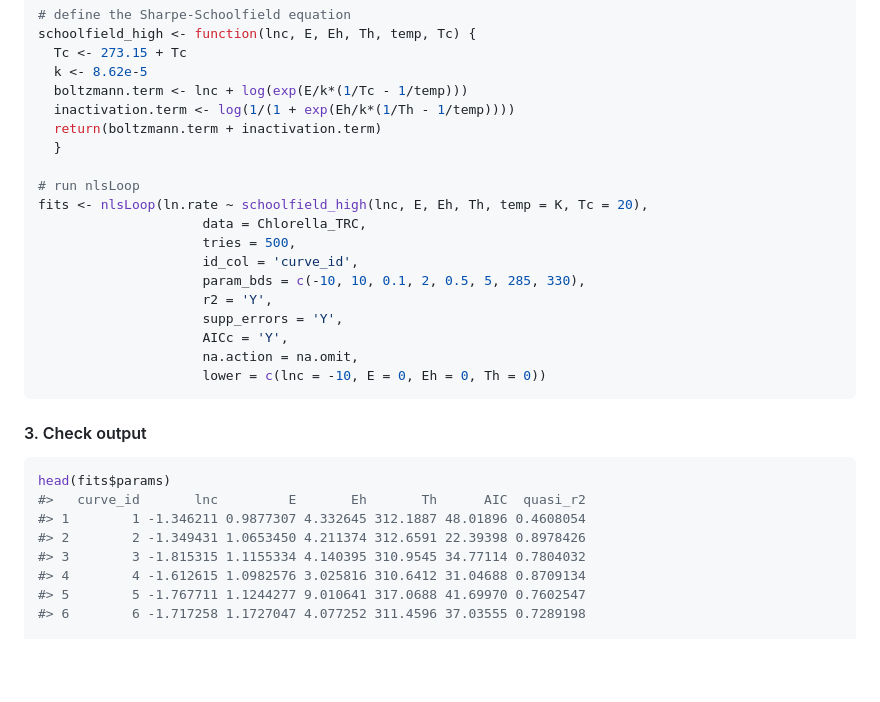
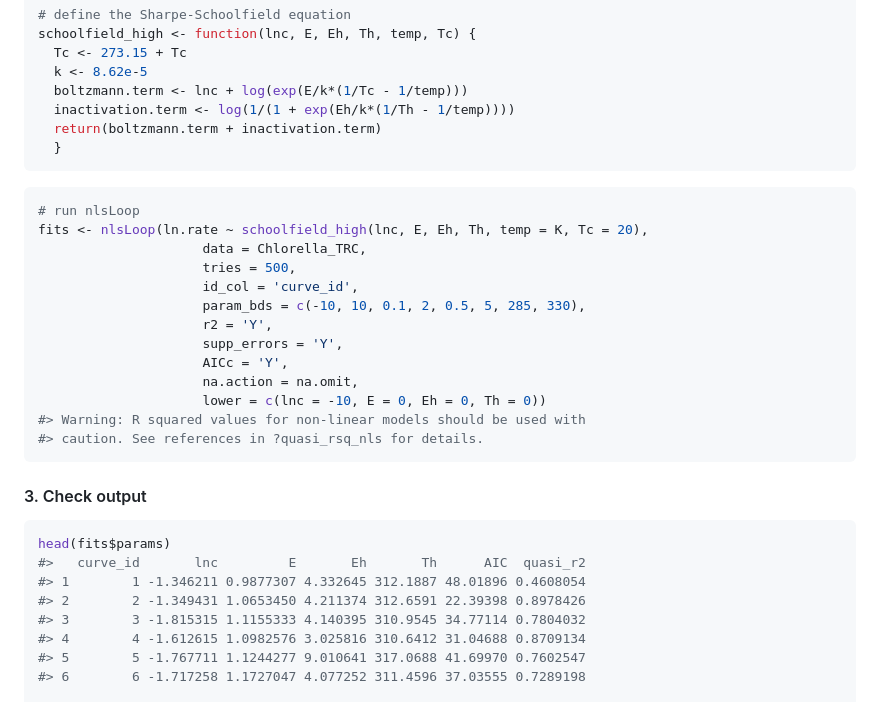
Before and after one commit to padpadpadpad/nlsLoop, a Markdown page: README.md, the part around the change. GitHub-like rendering; blank space fills up the shorter version.

````diff
--- a/README.md
+++ b/README.md
@@ -54,7 +54,9 @@ schoolfield_high <- function(lnc, E, Eh, Th, temp, Tc) {
   inactivation.term <- log(1/(1 + exp(Eh/k*(1/Th - 1/temp))))
   return(boltzmann.term + inactivation.term)
   }
+```
 
+``` r
 # run nlsLoop
 fits <- nlsLoop(ln.rate ~ schoolfield_high(lnc, E, Eh, Th, temp = K, Tc = 20),
                      data = Chlorella_TRC,
@@ -66,6 +68,8 @@ fits <- nlsLoop(ln.rate ~ schoolfield_high(lnc, E, Eh, Th, temp = K, Tc = 20),
                      AICc = 'Y',
                      na.action = na.omit,
                      lower = c(lnc = -10, E = 0, Eh = 0, Th = 0))
+#> Warning: R squared values for non-linear models should be used with
+#> caution. See references in ?quasi_rsq_nls for details.
 ```
 
 #### 3. Check output
@@ -75,7 +79,7 @@ head(fits$params)
 #>   curve_id       lnc         E       Eh       Th      AIC  quasi_r2
 #> 1        1 -1.346211 0.9877307 4.332645 312.1887 48.01896 0.4608054
 #> 2        2 -1.349431 1.0653450 4.211374 312.6591 22.39398 0.8978426
-#> 3        3 -1.815315 1.1155334 4.140395 310.9545 34.77114 0.7804032
+#> 3        3 -1.815315 1.1155333 4.140395 310.9545 34.77114 0.7804032
 #> 4        4 -1.612615 1.0982576 3.025816 310.6412 31.04688 0.8709134
 #> 5        5 -1.767711 1.1244277 9.010641 317.0688 41.69970 0.7602547
 #> 6        6 -1.717258 1.1727047 4.077252 311.4596 37.03555 0.7289198
````
Also changed, not shown: README-confint_nlsLoop-1.png, README-first_fit_plot-1.png, 2 other files.
